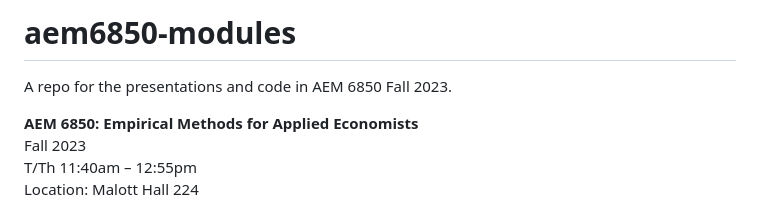
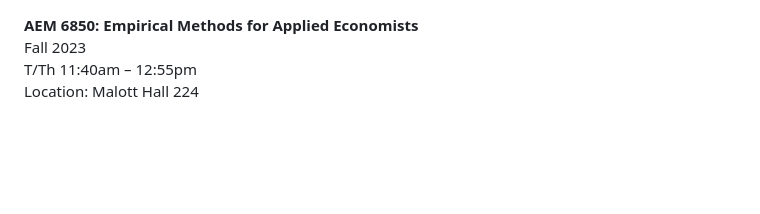
Before and after one commit to jw2697/aem6850-modules, a Markdown page: README.md, the part around the change. GitHub-like rendering; blank space fills up the shorter version.

```diff
--- a/README.md
+++ b/README.md
@@ -1,6 +1,3 @@
-# aem6850-modules
-A repo for the presentations and code in AEM 6850 Fall 2023.
-
 <p style="text-align: center;"><span><strong>AEM 6850: Empirical Methods for Applied Economists<br /></strong>Fall 2023<br />T/Th 11:40am &ndash; 12:55pm<br />Location: Malott Hall 224</span></p>
 <p>&nbsp;</p>
 <p><span>Prof. Aleksandr Michuda<br /></span>Rhodes Hall 237<br /><span>Email: </span><span><a href="mailto:ao332@cornell.edu">am2497@cornell.edu</a><br /></span><span>Office hours: Wed 11-12</span></p>
```
